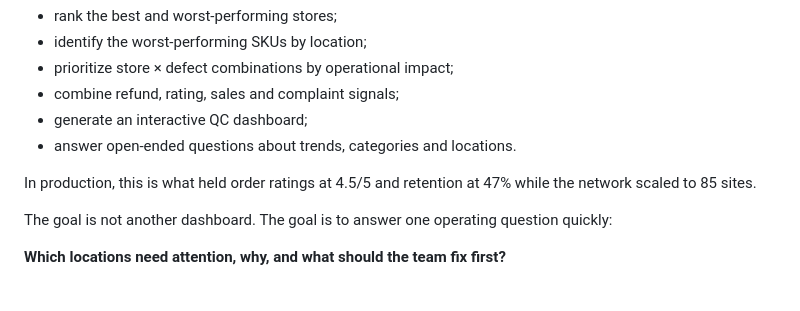
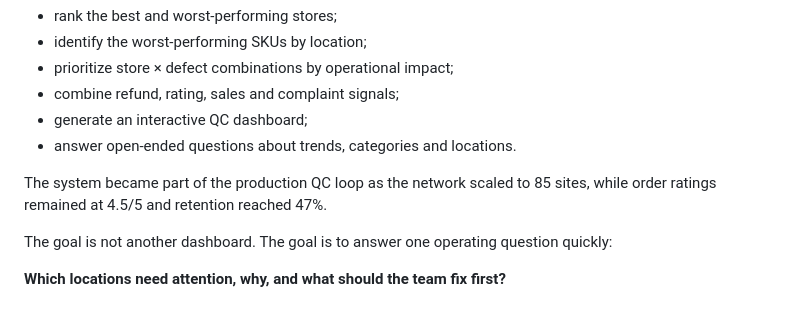
Before and after one commit to vedantm1049/multi-cafe-quality-control, a Markdown page: README.md, the part around the change. Rendered like a GitHub page.

Commit message:
Improve clarity of production performance description
Rephrase production performance statement for clarity.

```diff
--- a/README.md
+++ b/README.md
@@ -26,7 +26,7 @@ It can:
 - generate an interactive QC dashboard;
 - answer open-ended questions about trends, categories and locations.
 
-In production, this is what held order ratings at 4.5/5 and retention at 47% while the network scaled to 85 sites.
+The system became part of the production QC loop as the network scaled to 85 sites, while order ratings remained at 4.5/5 and retention reached 47%.
 
 The goal is not another dashboard. The goal is to answer one operating question quickly:
 
```
